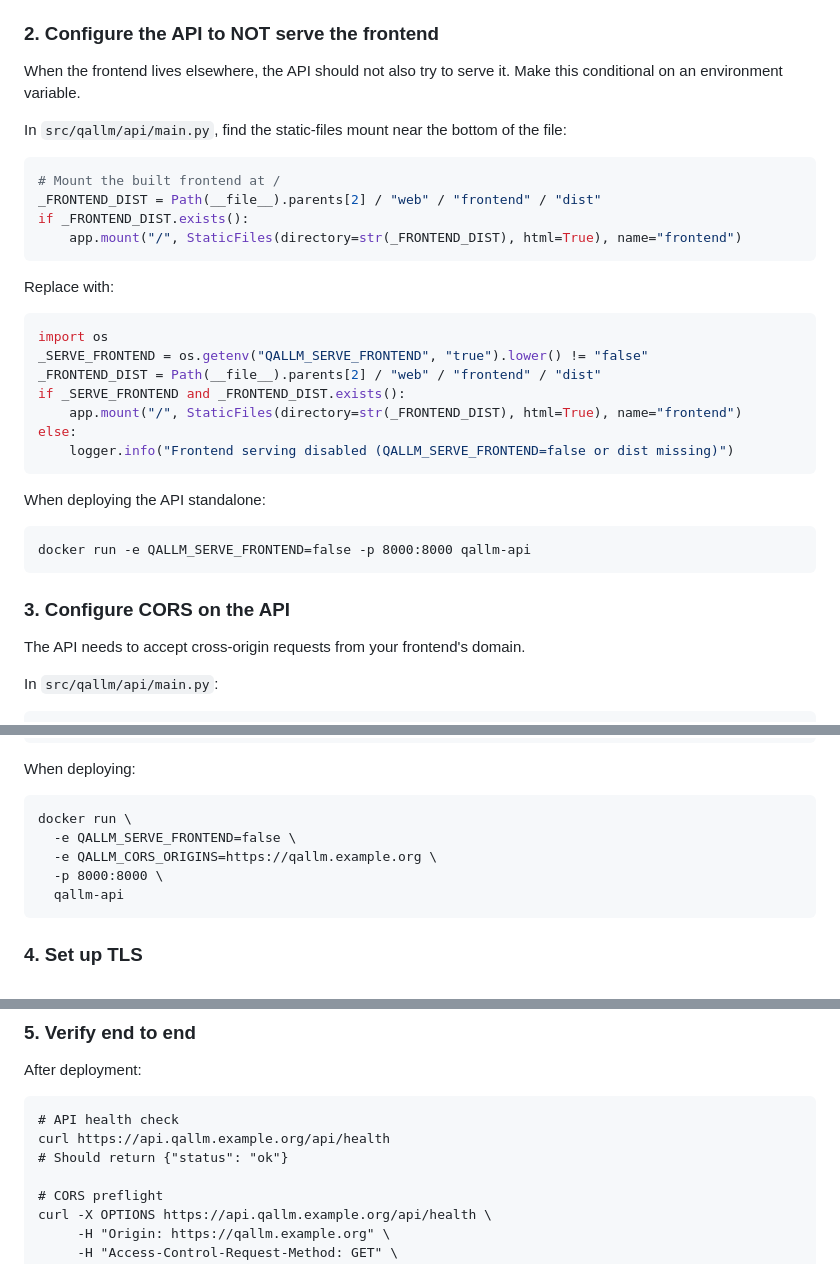
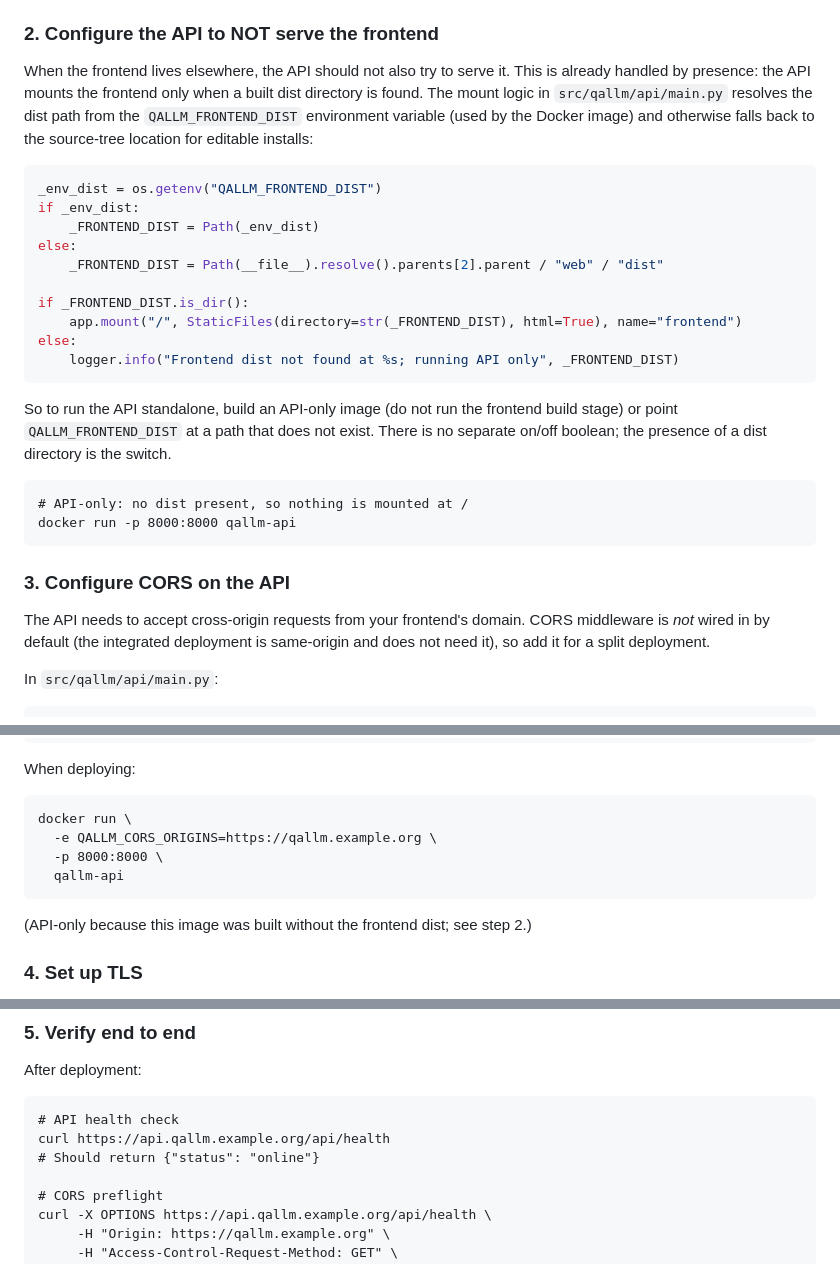
Before and after one commit to assaban/qallm-uva, a Markdown page: docs/deployment.md, 3 parts joined by grey strips. Drawn GitHub-style.

````diff
--- a/docs/deployment.md
+++ b/docs/deployment.md
@@ -86,38 +86,31 @@ The output is in `web/frontend/dist/`. Upload this directory to your static host
 
 ### 2. Configure the API to NOT serve the frontend
 
-When the frontend lives elsewhere, the API should not also try to serve it. Make this conditional on an environment variable.
-
-In `src/qallm/api/main.py`, find the static-files mount near the bottom of the file:
+When the frontend lives elsewhere, the API should not also try to serve it. This is already handled by presence: the API mounts the frontend only when a built dist directory is found. The mount logic in `src/qallm/api/main.py` resolves the dist path from the `QALLM_FRONTEND_DIST` environment variable (used by the Docker image) and otherwise falls back to the source-tree location for editable installs:
 
 ```python
-# Mount the built frontend at /
-_FRONTEND_DIST = Path(__file__).parents[2] / "web" / "frontend" / "dist"
-if _FRONTEND_DIST.exists():
+_env_dist = os.getenv("QALLM_FRONTEND_DIST")
+if _env_dist:
+    _FRONTEND_DIST = Path(_env_dist)
+else:
+    _FRONTEND_DIST = Path(__file__).resolve().parents[2].parent / "web" / "dist"
+
+if _FRONTEND_DIST.is_dir():
     app.mount("/", StaticFiles(directory=str(_FRONTEND_DIST), html=True), name="frontend")
+else:
+    logger.info("Frontend dist not found at %s; running API only", _FRONTEND_DIST)
 ```
 
-Replace with:
-
-```python
-import os
-_SERVE_FRONTEND = os.getenv("QALLM_SERVE_FRONTEND", "true").lower() != "false"
-_FRONTEND_DIST = Path(__file__).parents[2] / "web" / "frontend" / "dist"
-if _SERVE_FRONTEND and _FRONTEND_DIST.exists():
-    app.mount("/", StaticFiles(directory=str(_FRONTEND_DIST), html=True), name="frontend")
-else:
-    logger.info("Frontend serving disabled (QALLM_SERVE_FRONTEND=false or dist missing)")
-```
-
-When deploying the API standalone:
+So to run the API standalone, build an API-only image (do not run the frontend build stage) or point `QALLM_FRONTEND_DIST` at a path that does not exist. There is no separate on/off boolean; the presence of a dist directory is the switch.
 
 ```
-docker run -e QALLM_SERVE_FRONTEND=false -p 8000:8000 qallm-api
+# API-only: no dist present, so nothing is mounted at /
+docker run -p 8000:8000 qallm-api
 ```
 
 ### 3. Configure CORS on the API
 
-The API needs to accept cross-origin requests from your frontend's domain.
+The API needs to accept cross-origin requests from your frontend's domain. CORS middleware is *not* wired in by default (the integrated deployment is same-origin and does not need it), so add it for a split deployment.
 
 In `src/qallm/api/main.py`:
 
@@ -140,11 +133,12 @@ When deploying:
 
 ```
 docker run \
-  -e QALLM_SERVE_FRONTEND=false \
   -e QALLM_CORS_ORIGINS=https://qallm.example.org \
   -p 8000:8000 \
   qallm-api
 ```
+
+(API-only because this image was built without the frontend dist; see step 2.)
 
 ### 4. Set up TLS
 
@@ -161,7 +155,7 @@ After deployment:
 ```
 # API health check
 curl https://api.qallm.example.org/api/health
-# Should return {"status": "ok"}
+# Should return {"status": "online"}
 
 # CORS preflight
 curl -X OPTIONS https://api.qallm.example.org/api/health \
````
Also changed, not shown: other parts of docs/deployment.md (+1 -1 lines), README.md (+73 -12 lines).
